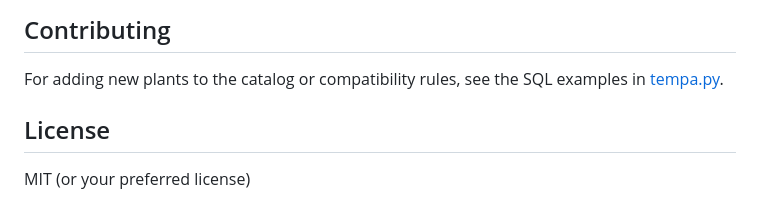
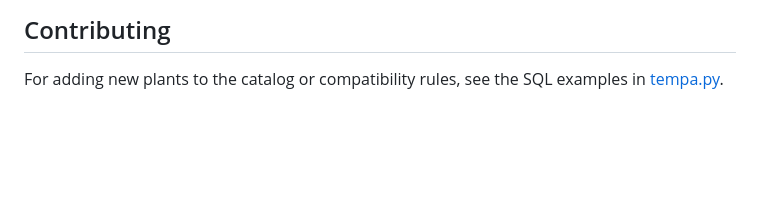
Before and after one commit to SabyrS/GrowMap, a Markdown page: README.md, the part around the change. Rendered like a GitHub page; blank space fills up the shorter version.

Commit message:
just
Removed the License section from the README.

```diff
--- a/README.md
+++ b/README.md
@@ -164,6 +164,3 @@ requests==2.31.0
 
 ## Contributing
 For adding new plants to the catalog or compatibility rules, see the SQL examples in [tempa.py](tempa.py).
-
-## License
-MIT (or your preferred license)
```
